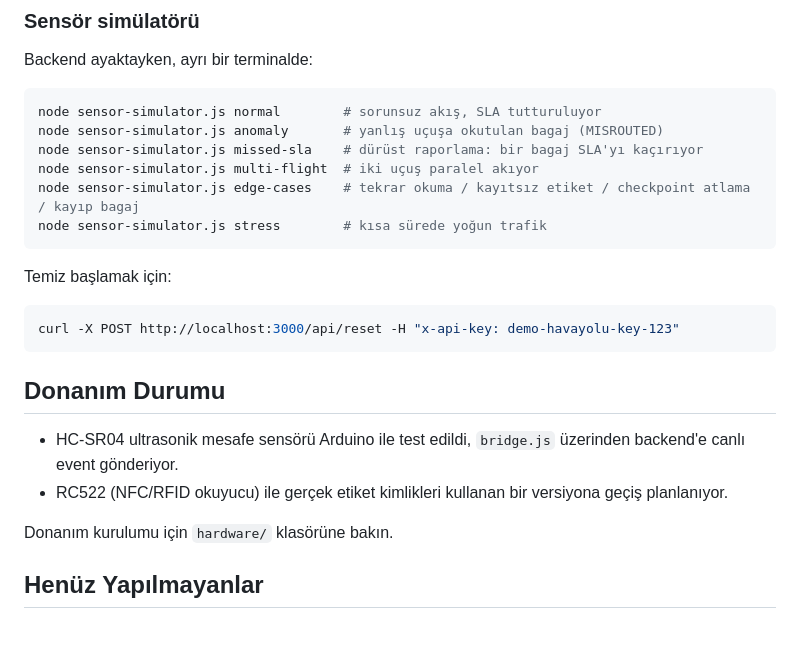
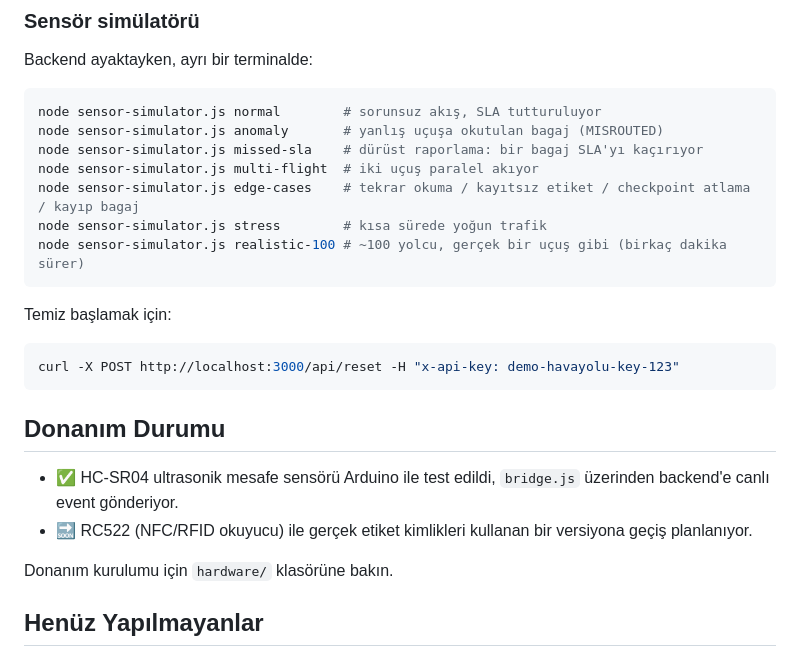
Before and after one commit to aliburakkarabuga/BaggageTracker, a Markdown page: README.md, the part around one of its changes. Drawn GitHub-style; blank space fills up the shorter version.

````diff
--- a/README.md
+++ b/README.md
@@ -86,6 +86,7 @@ node sensor-simulator.js missed-sla    # dürüst raporlama: bir bagaj SLA'yı k
 node sensor-simulator.js multi-flight  # iki uçuş paralel akıyor
 node sensor-simulator.js edge-cases    # tekrar okuma / kayıtsız etiket / checkpoint atlama / kayıp bagaj
 node sensor-simulator.js stress        # kısa sürede yoğun trafik
+node sensor-simulator.js realistic-100 # ~100 yolcu, gerçek bir uçuş gibi (birkaç dakika sürer)
 ```
 
 Temiz başlamak için:
@@ -95,9 +96,9 @@ curl -X POST http://localhost:3000/api/reset -H "x-api-key: demo-havayolu-key-12
 
 ## Donanım Durumu
 
--  HC-SR04 ultrasonik mesafe sensörü Arduino ile test edildi, `bridge.js`
+- ✅ HC-SR04 ultrasonik mesafe sensörü Arduino ile test edildi, `bridge.js`
   üzerinden backend'e canlı event gönderiyor.
--  RC522 (NFC/RFID okuyucu) ile gerçek etiket kimlikleri kullanan bir
+- 🔜 RC522 (NFC/RFID okuyucu) ile gerçek etiket kimlikleri kullanan bir
   versiyona geçiş planlanıyor.
 
 Donanım kurulumu için `hardware/` klasörüne bakın.
````
Also changed, not shown: other parts of README.md (+1 -1 lines), API-REFERANS.md (+33 -0 lines).
